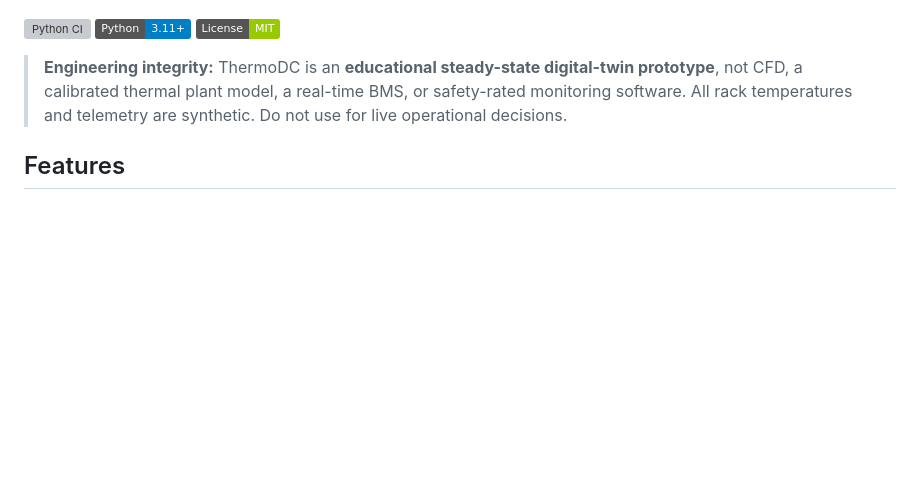
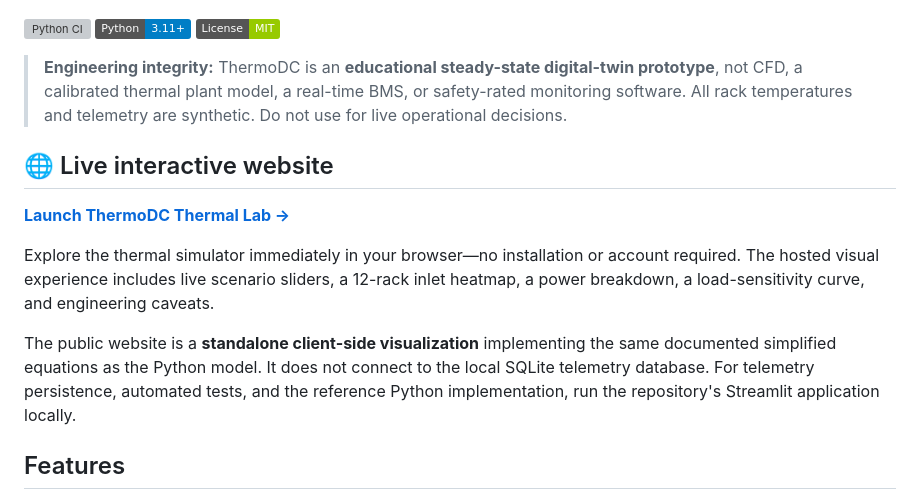
Before and after one commit to nomansibly/thermodc, a Markdown page: README.md, the part around the change. Drawn GitHub-style; badges without logos; blank space fills up the shorter version; grey boxes are pictures that could not be loaded.

Commit message:
Add public ThermoDC visualization website to project README

```diff
--- a/README.md
+++ b/README.md
@@ -9,6 +9,14 @@ An interactive, reproducible engineering portfolio project by **Sibly Noman**, M
 ![License](https://img.shields.io/badge/License-MIT-green)
 
 > **Engineering integrity:** ThermoDC is an **educational steady-state digital-twin prototype**, not CFD, a calibrated thermal plant model, a real-time BMS, or safety-rated monitoring software. All rack temperatures and telemetry are synthetic. Do not use for live operational decisions.
+
+## 🌐 Live interactive website
+
+**[Launch ThermoDC Thermal Lab →](https://thermodc-thermal-lab.sibly-noman2003.chatgpt.site)**
+
+Explore the thermal simulator immediately in your browser—no installation or account required. The hosted visual experience includes live scenario sliders, a 12-rack inlet heatmap, a power breakdown, a load-sensitivity curve, and engineering caveats.
+
+The public website is a **standalone client-side visualization** implementing the same documented simplified equations as the Python model. It does not connect to the local SQLite telemetry database. For telemetry persistence, automated tests, and the reference Python implementation, run the repository's Streamlit application locally.
 
 ## Features
 
```
